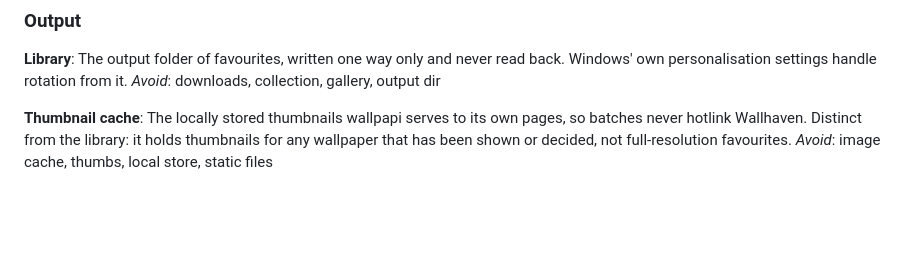
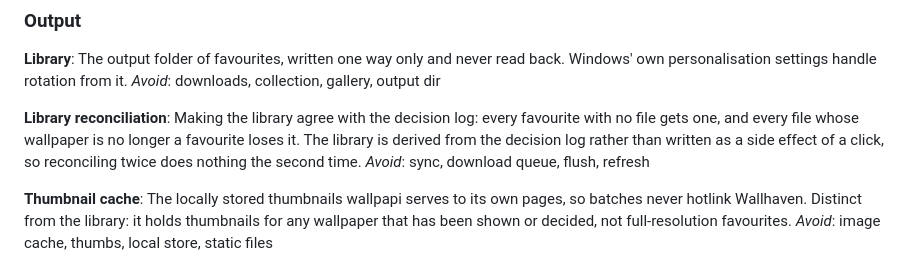
Before and after one commit to CJohnsonPeart25/wallpapi, a Markdown page: CONTEXT.md, the part around the change. Drawn GitHub-style; blank space fills up the shorter version.

```diff
--- a/CONTEXT.md
+++ b/CONTEXT.md
@@ -122,6 +122,10 @@ _Avoid_: cooldown, decay, penalty
 The output folder of favourites, written one way only and never read back. Windows' own personalisation settings handle rotation from it.
 _Avoid_: downloads, collection, gallery, output dir
 
+**Library reconciliation**:
+Making the library agree with the decision log: every favourite with no file gets one, and every file whose wallpaper is no longer a favourite loses it. The library is derived from the decision log rather than written as a side effect of a click, so reconciling twice does nothing the second time.
+_Avoid_: sync, download queue, flush, refresh
+
 **Thumbnail cache**:
 The locally stored thumbnails wallpapi serves to its own pages, so batches never hotlink Wallhaven. Distinct from the library: it holds thumbnails for any wallpaper that has been shown or decided, not full-resolution favourites.
 _Avoid_: image cache, thumbs, local store, static files
```
Also changed, not shown: AGENTS.md (+1 -2 lines), docs/adr/0006-the-library-is-derived-from-the-decision-log.md (added, +110 -0 lines).
